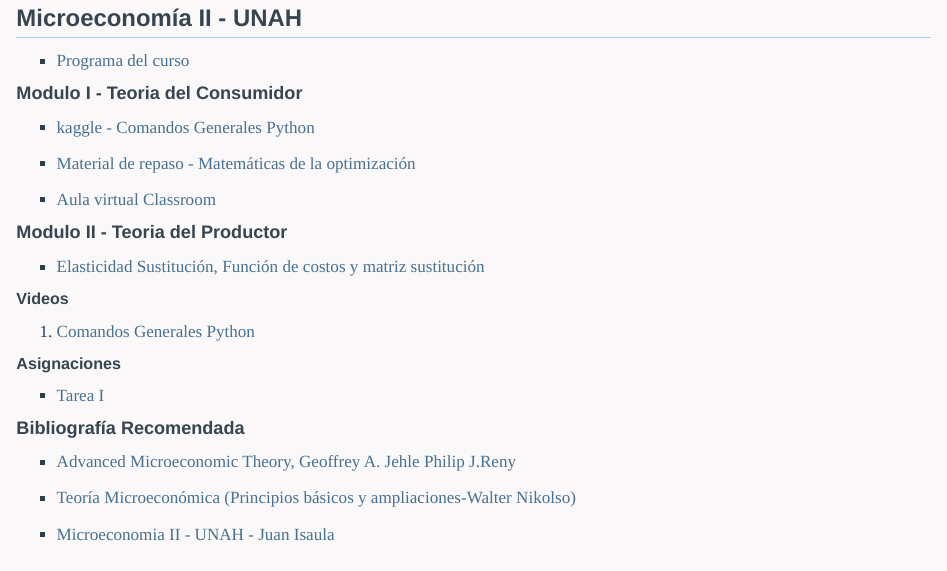
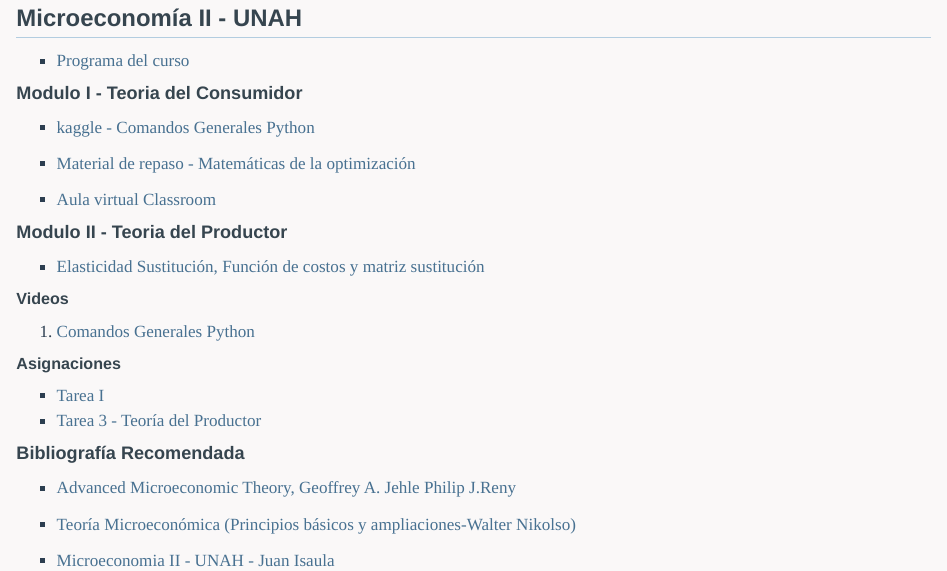
Before and after one commit to J-Isaula/website_ji, a Quarto document (presentations/index.qmd): the page in a window 1100 px wide, from 290 px down. Rendered offline with R 4.5, knitr and Pandoc in place of Quarto, with nearby package versions.

Commit message:
Add files via upload

```diff
--- a/presentations/index.qmd
+++ b/presentations/index.qmd
@@ -30,6 +30,7 @@
 <h5>Asignaciones</h5>
 
 -   [Tarea I](https://drive.google.com/file/d/1tUYGfeYfEuzw5lQnxp4PurJmtz9PYCR8/view?usp=sharing)
+-   [Tarea 3 - Teoría del Productor](https://rpubs.com/Juan-Isaula/1058573)
 
 <h4>Bibliografía Recomendada</h4>
 
```
